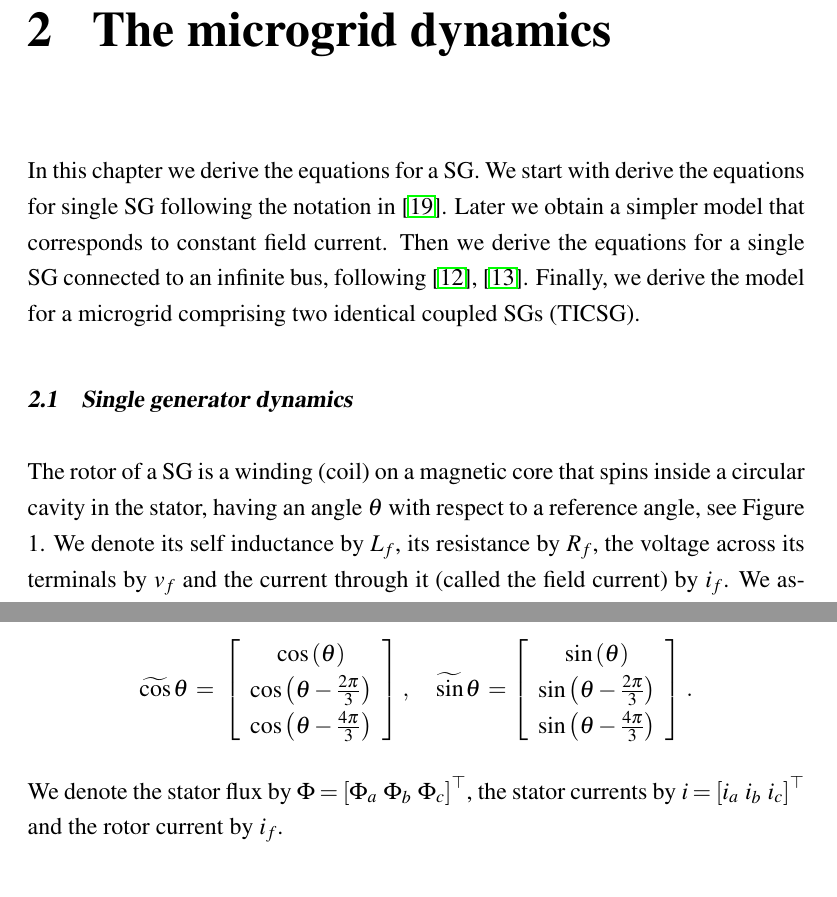
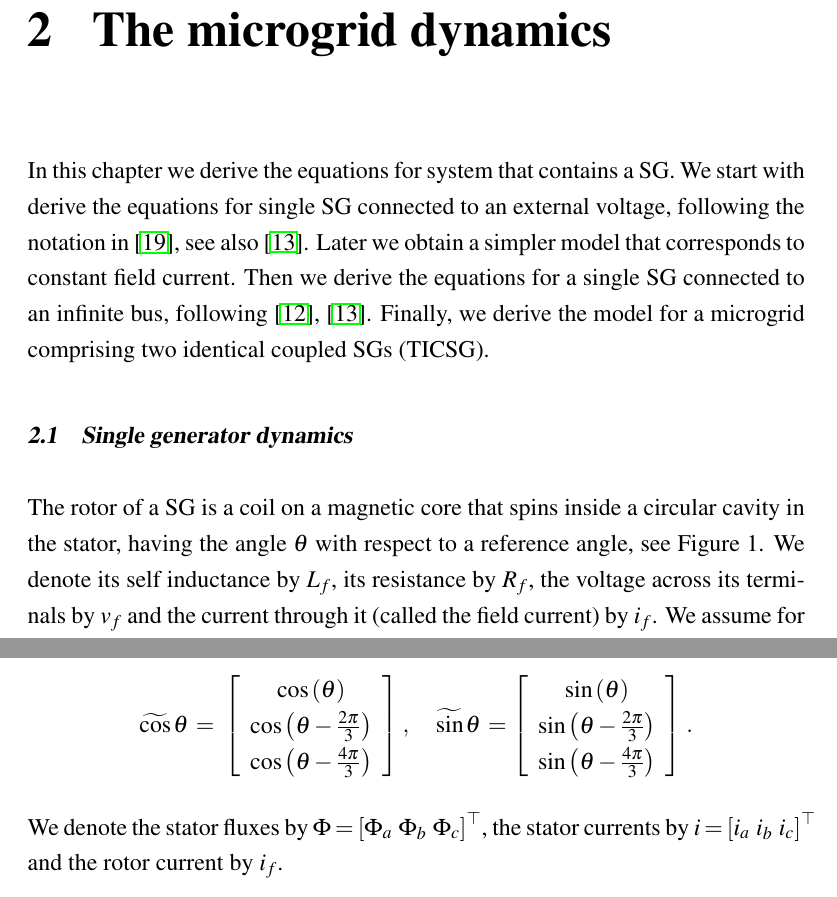
Before and after one commit to eladven/thesis, a LaTeX thesis (Writing/Thesis/Thesis-main.tex): two parts of pages 11 and 12 of 52, joined at a grey line, cut so that both start at the same text. Compiled offline with pdfLaTeX.

Commit message:
Fininsh the first article page

```diff
--- a/Writing/Thesis/Thesis-main.tex
+++ b/Writing/Thesis/Thesis-main.tex
@@ -202,13 +202,13 @@ discusses the  equilibrium point for both single SG connected to infinite bus, a
 
 \chapter{The microgrid dynamics\label{cha:microgrid_dynamics}}
 
-In this chapter we derive the equations for a SG. We start
-with derive the equations for single SG following the notation in \cite{ZhWe:11}. Later we obtain a simpler model that corresponds to constant field current. Then we derive the equations for a single SG connected to an infinite bus, following \cite{NaWe:14}, \cite{NaWe:15}. Finally, we derive the model for a microgrid comprising two identical coupled SGs (TICSG).
+In this chapter we derive the equations for system that contains  a SG. We start
+with derive the equations for single SG connected to an external voltage, following the notation in \cite{ZhWe:11}, see also \cite{NaWe:15}. Later we obtain a simpler model that corresponds to constant field current. Then we derive the equations for a single SG connected to an infinite bus, following \cite{NaWe:14}, \cite{NaWe:15}. Finally, we derive the model for a microgrid comprising two identical coupled SGs (TICSG).
 
 \section{Single generator dynamics}
 
-The rotor of a SG is a winding (coil) on a magnetic core that spins
-inside a circular cavity in the stator, having an angle $\theta$ with
+The rotor of a SG is a coil on a magnetic core that spins
+inside a circular cavity in the stator, having the angle $\theta$ with
 respect to a reference angle, see Figure 1. We denote its self
 inductance by $L_f$, its resistance by $R_f$, the voltage across its
 terminals by $v_f$ and the current through it (called the field
@@ -231,7 +231,7 @@ $$ \widetilde{\cos}\m\theta \m=\m \left[\begin{array}{c} \cos\left(
    \widetilde{\sin}\m\theta \m= \left[\begin{array}{c} \sin\left(
    \theta\right)\\ \sin\left(\theta-\frac{2\pi}{3}\right)\\ \sin\left
    (\theta-\frac{4\pi}{3}\right) \end{array}\right] \m.$$
-We denote the stator flux by $\Phi=\left[\Phi_a\ \Phi_b\ \Phi_c
+We denote the stator fluxes by $\Phi=\left[\Phi_a\ \Phi_b\ \Phi_c
 \right]^\top$, the stator currents by $i=\left[i_a\ i_b\ i_c\right]
 ^\top$ and the rotor current by $i_f$.
 
```
Also changed, not shown: Writing/newPaper/root.tex (+5 -5 lines).
